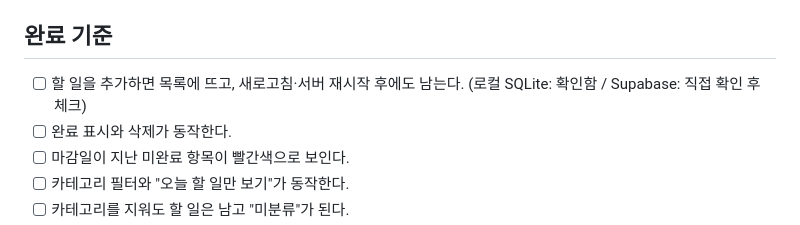
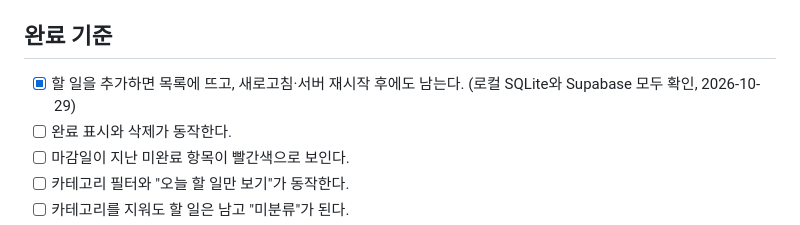
Before and after one commit to skygaul/my-todo, a Markdown page: PRD.md, the part around the change. Drawn GitHub-style.

```diff
--- a/PRD.md
+++ b/PRD.md
@@ -53,7 +53,7 @@
 `/api/todos`, `/api/categories`는 로그인하지 않으면 401을 돌려준다.
 
 ## 완료 기준
-- [ ] 할 일을 추가하면 목록에 뜨고, 새로고침·서버 재시작 후에도 남는다. (로컬 SQLite: 확인함 / Supabase: 직접 확인 후 체크)
+- [x] 할 일을 추가하면 목록에 뜨고, 새로고침·서버 재시작 후에도 남는다. (로컬 SQLite와 Supabase 모두 확인, 2026-10-29)
 - [ ] 완료 표시와 삭제가 동작한다.
 - [ ] 마감일이 지난 미완료 항목이 빨간색으로 보인다.
 - [ ] 카테고리 필터와 "오늘 할 일만 보기"가 동작한다.
```
Also changed, not shown: docs/REFLECTION.md (+1 -1 lines).
